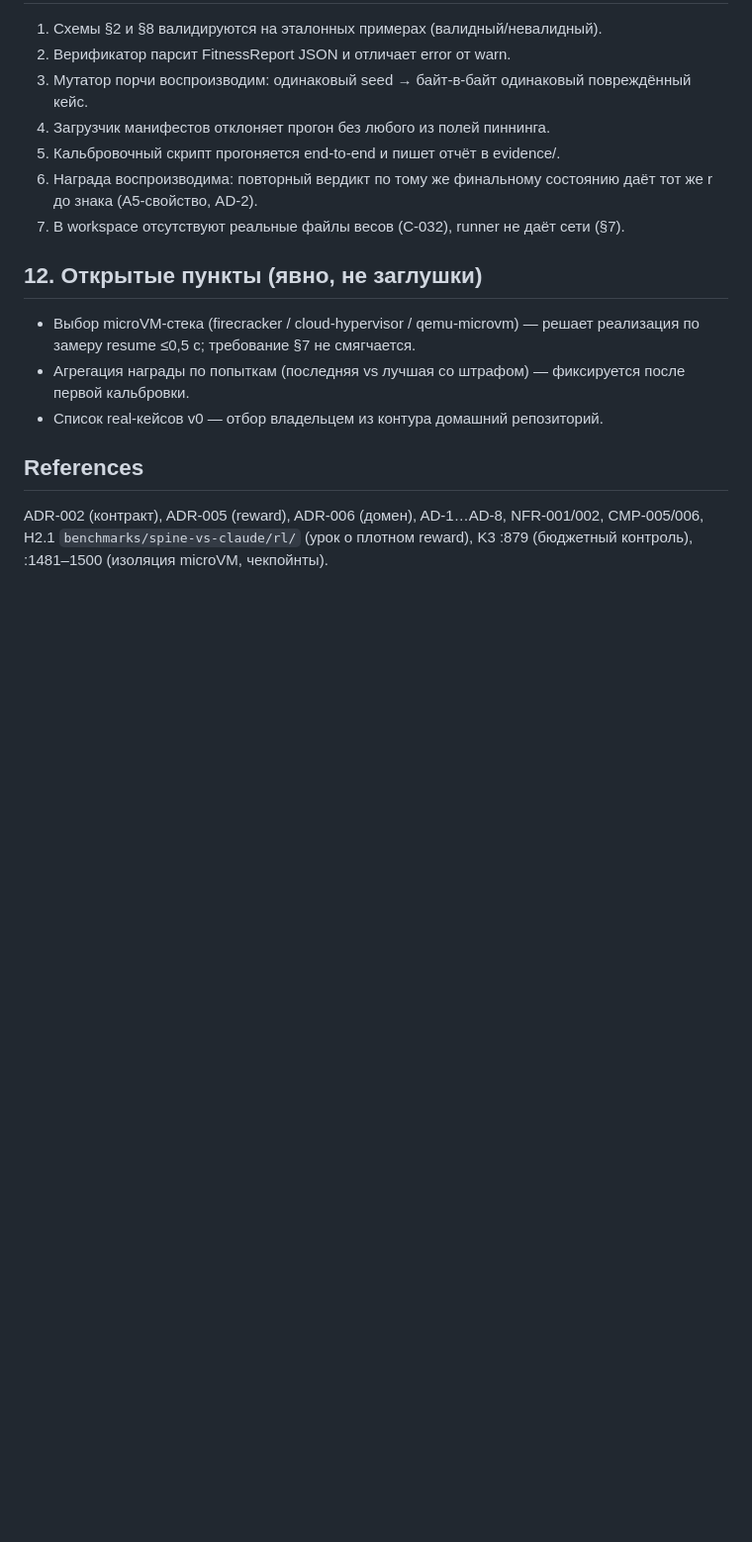
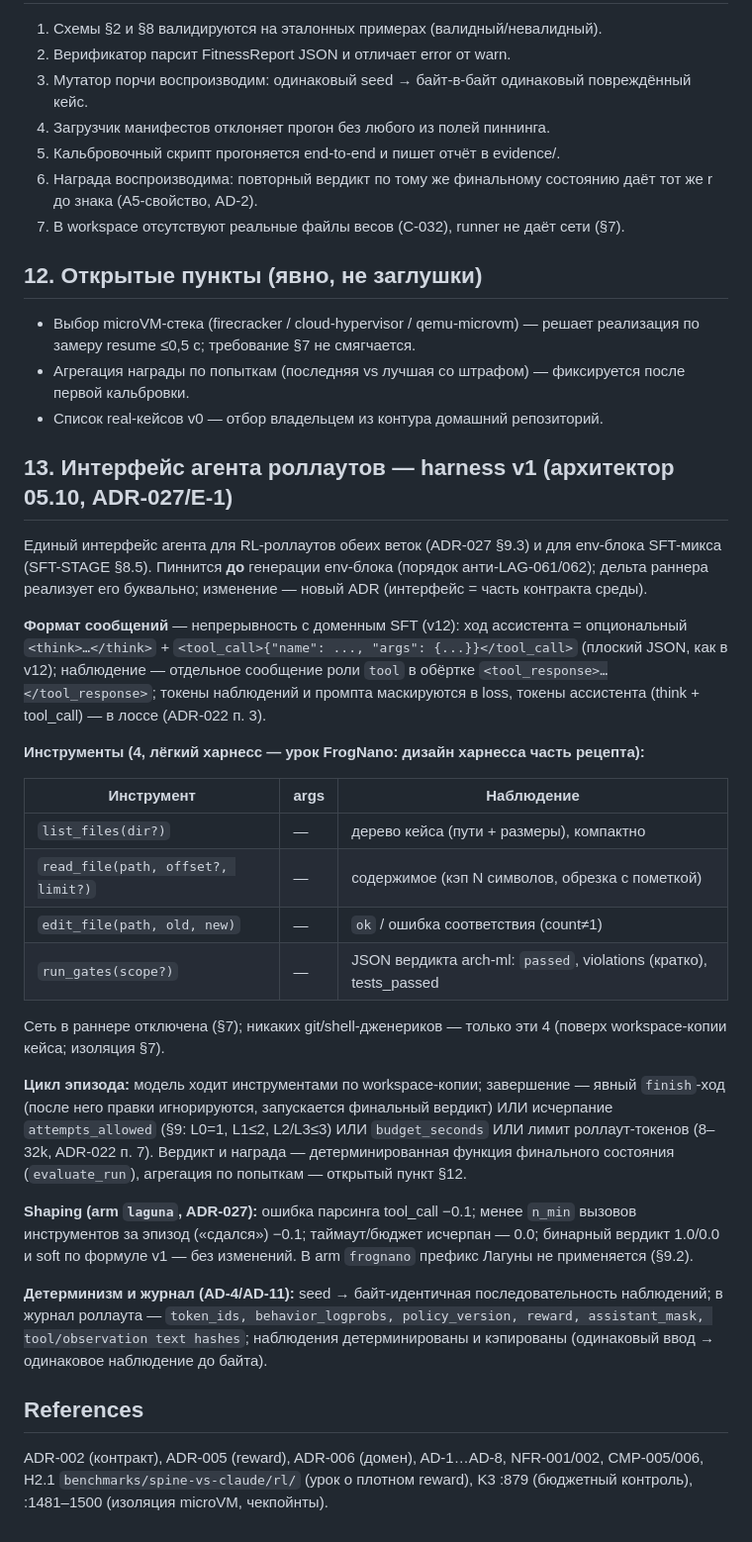
Before and after one commit to romannekrasovaillm/axiom, a Markdown page: docs/specs/ENVIRONMENT-V1.md, the part around the change. Shown at 99% size. Drawn GitHub-style; blank space fills up the shorter version.

Commit message:
docs(specs): ENVIRONMENT-V1 §13 — интерфейс агента роллаутов harness v1 (4 инструмента list_files/read_file/edit_file/run_gates + finish; формат v12-совместимый; цикл эпизода по attempts/budget; shaping arm laguna; детерминизм AD-4/AD-11) — пин для E-1/E-2; RL-STAGE §9.3 cross-link

```diff
--- a/docs/specs/ENVIRONMENT-V1.md
+++ b/docs/specs/ENVIRONMENT-V1.md
@@ -186,6 +186,29 @@ LLM-судья не участвует в награде ни в какой ро
 - Агрегация награды по попыткам (последняя vs лучшая со штрафом) — фиксируется после первой кальбровки.
 - Список real-кейсов v0 — отбор владельцем из контура домашний репозиторий.
 
+## 13. Интерфейс агента роллаутов — harness v1 (архитектор 05.10, ADR-027/E-1)
+
+Единый интерфейс агента для RL-роллаутов обеих веток (ADR-027 §9.3) и для env-блока SFT-микса (SFT-STAGE §8.5). Пиннится **до** генерации env-блока (порядок анти-LAG-061/062); дельта раннера реализует его буквально; изменение — новый ADR (интерфейс = часть контракта среды).
+
+**Формат сообщений** — непрерывность с доменным SFT (v12): ход ассистента = опциональный `<think>…</think>` + `<tool_call>{"name": ..., "args": {...}}</tool_call>` (плоский JSON, как в v12); наблюдение — отдельное сообщение роли `tool` в обёртке `<tool_response>…</tool_response>`; токены наблюдений и промпта маскируются в loss, токены ассистента (think + tool_call) — в лоссе (ADR-022 п. 3).
+
+**Инструменты (4, лёгкий харнесс — урок FrogNano: дизайн харнесса часть рецепта):**
+
+| Инструмент | args | Наблюдение |
+|---|---|---|
+| `list_files(dir?)` | — | дерево кейса (пути + размеры), компактно |
+| `read_file(path, offset?, limit?)` | — | содержимое (кэп N символов, обрезка с пометкой) |
+| `edit_file(path, old, new)` | — | `ok` / ошибка соответствия (count≠1) |
+| `run_gates(scope?)` | — | JSON вердикта arch-ml: `passed`, violations (кратко), tests_passed |
+
+Сеть в раннере отключена (§7); никаких git/shell-дженериков — только эти 4 (поверх workspace-копии кейса; изоляция §7).
+
+**Цикл эпизода:** модель ходит инструментами по workspace-копии; завершение — явный `finish`-ход (после него правки игнорируются, запускается финальный вердикт) ИЛИ исчерпание `attempts_allowed` (§9: L0=1, L1≤2, L2/L3≤3) ИЛИ `budget_seconds` ИЛИ лимит роллаут-токенов (8–32k, ADR-022 п. 7). Вердикт и награда — детерминированная функция финального состояния (`evaluate_run`), агрегация по попыткам — открытый пункт §12.
+
+**Shaping (arm `laguna`, ADR-027):** ошибка парсинга tool_call −0.1; менее `n_min` вызовов инструментов за эпизод («сдался») −0.1; таймаут/бюджет исчерпан — 0.0; бинарный вердикт 1.0/0.0 и soft по формуле v1 — без изменений. В arm `frognano` префикс Лагуны не применяется (§9.2).
+
+**Детерминизм и журнал (AD-4/AD-11):** seed → байт-идентичная последовательность наблюдений; в журнал роллаута — `token_ids, behavior_logprobs, policy_version, reward, assistant_mask, tool/observation text hashes`; наблюдения детерминированы и кэпированы (одинаковый ввод → одинаковое наблюдение до байта).
+
 ## References
 
 ADR-002 (контракт), ADR-005 (reward), ADR-006 (домен), AD-1…AD-8, NFR-001/002, CMP-005/006, H2.1 `benchmarks/spine-vs-claude/rl/` (урок о плотном reward), K3 :879 (бюджетный контроль), :1481–1500 (изоляция microVM, чекпойнты).
```
Also changed, not shown: docs/specs/RL-STAGE.delta.md (+1 -1 lines).
